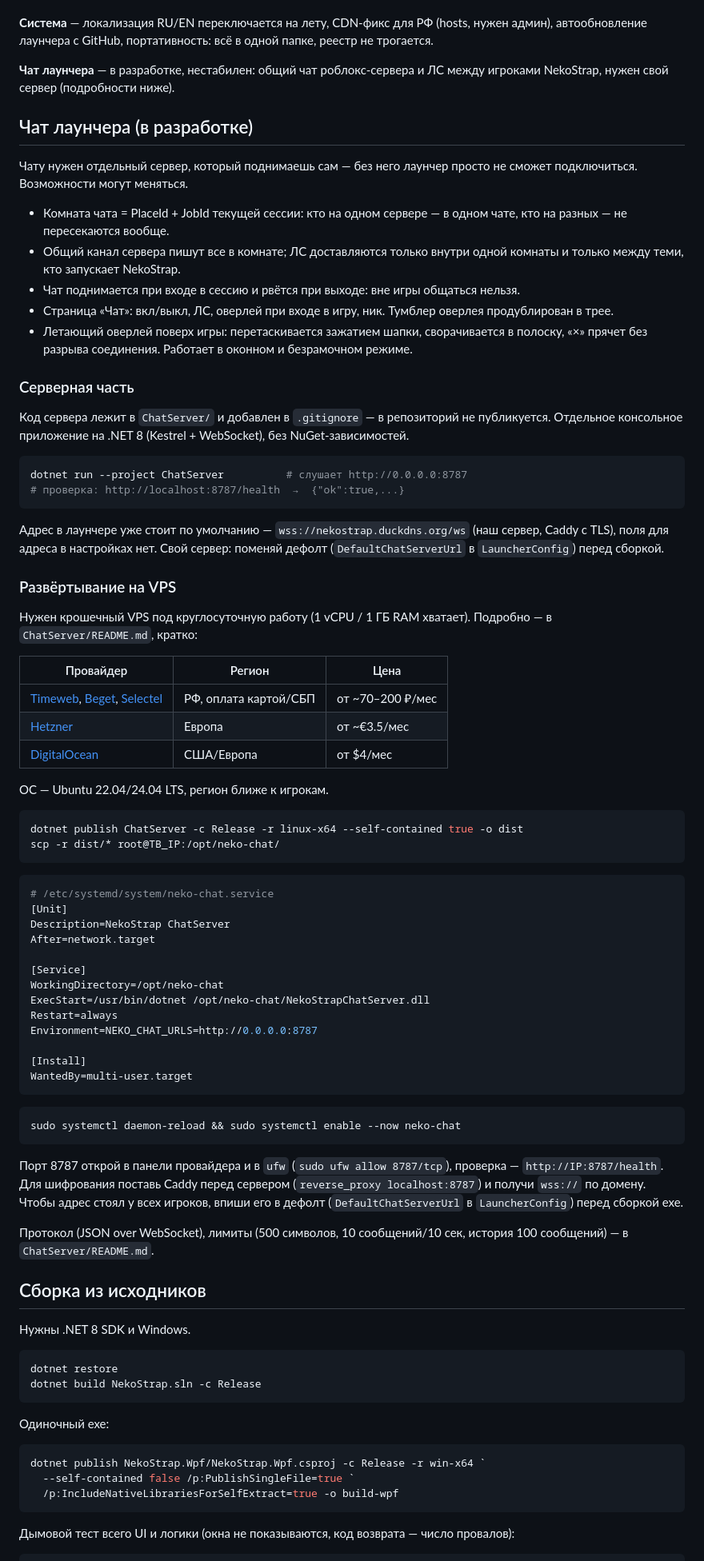
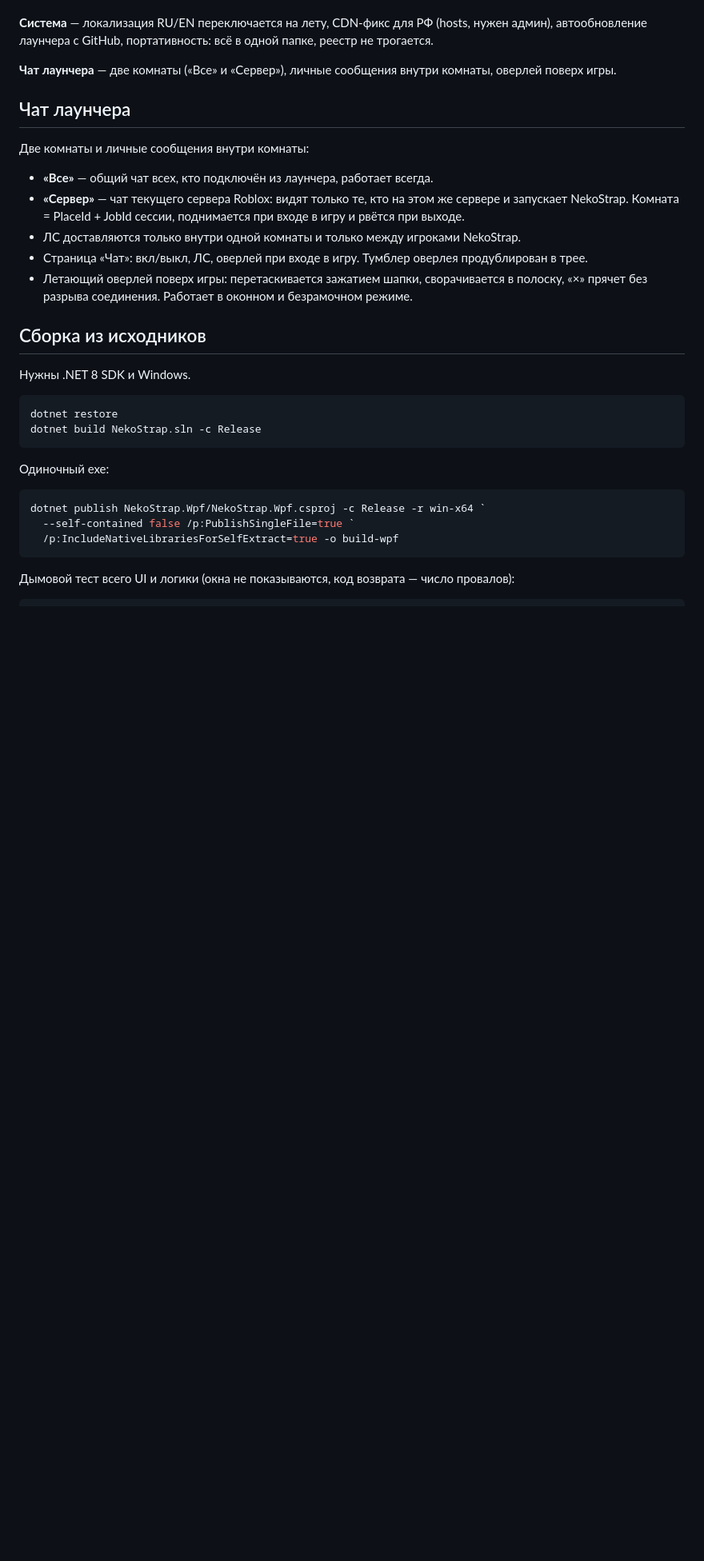
Before and after one commit to mesorg-dev/NekoStrap, a Markdown page: README.md, the part around one of its changes. Shown at 80% size. Rendered like a GitHub page; blank space fills up the shorter version.

Commit message:
README: убраны серверные секции чата
- удалены «Серверная часть» и «Развёртывание на VPS»
- описание чата приведено к текущей логике (комнаты «Все»/«Сервер», без ввода ника)
- убраны пометки «в разработке»/«нужен свой сервер»

````diff
--- a/README.md
+++ b/README.md
@@ -58,87 +58,24 @@ JSON, перетаскивание строк, авто-профиль под и
 (hosts, нужен админ), автообновление лаунчера с GitHub, портативность:
 всё в одной папке, реестр не трогается.
 
-**Чат лаунчера** — в разработке, нестабилен: общий чат роблокс-сервера
-и ЛС между игроками NekoStrap, нужен свой сервер (подробности ниже).
+**Чат лаунчера** — две комнаты («Все» и «Сервер»), личные сообщения
+внутри комнаты, оверлей поверх игры.
 
-## Чат лаунчера (в разработке)
+## Чат лаунчера
 
-Чату нужен отдельный сервер, который поднимаешь сам — без него лаунчер
-просто не сможет подключиться. Возможности могут меняться.
+Две комнаты и личные сообщения внутри комнаты:
 
-- Комната чата = PlaceId + JobId текущей сессии: кто на одном сервере —
-  в одном чате, кто на разных — не пересекаются вообще.
-- Общий канал сервера пишут все в комнате; ЛС доставляются только внутри
-  одной комнаты и только между теми, кто запускает NekoStrap.
-- Чат поднимается при входе в сессию и рвётся при выходе: вне игры
-  общаться нельзя.
-- Страница «Чат»: вкл/выкл, ЛС, оверлей при входе в игру, ник. Тумблер
+- **«Все»** — общий чат всех, кто подключён из лаунчера, работает всегда.
+- **«Сервер»** — чат текущего сервера Roblox: видят только те, кто на этом
+  же сервере и запускает NekoStrap. Комната = PlaceId + JobId сессии,
+  поднимается при входе в игру и рвётся при выходе.
+- ЛС доставляются только внутри одной комнаты и только между игроками
+  NekoStrap.
+- Страница «Чат»: вкл/выкл, ЛС, оверлей при входе в игру. Тумблер
   оверлея продублирован в трее.
 - Летающий оверлей поверх игры: перетаскивается зажатием шапки,
   сворачивается в полоску, «×» прячет без разрыва соединения. Работает
   в оконном и безрамочном режиме.
-
-### Серверная часть
-
-Код сервера лежит в `ChatServer/` и добавлен в `.gitignore` — в репозиторий
-не публикуется. Отдельное консольное приложение на .NET 8 (Kestrel +
-WebSocket), без NuGet-зависимостей.
-
-```bash
-dotnet run --project ChatServer          # слушает http://0.0.0.0:8787
-# проверка: http://localhost:8787/health  →  {"ok":true,...}
-```
-
-Адрес в лаунчере уже стоит по умолчанию — `wss://nekostrap.duckdns.org/ws`
-(наш сервер, Caddy с TLS), поля для адреса в настройках нет. Свой сервер:
-поменяй дефолт (`DefaultChatServerUrl` в `LauncherConfig`) перед сборкой.
-
-### Развёртывание на VPS
-
-Нужен крошечный VPS под круглосуточную работу (1 vCPU / 1 ГБ RAM хватает).
-Подробно — в `ChatServer/README.md`, кратко:
-
-| Провайдер | Регион | Цена |
-|---|---|---|
-| [Timeweb](https://timeweb.ru), [Beget](https://beget.com), [Selectel](https://selectel.ru) | РФ, оплата картой/СБП | от ~70–200 ₽/мес |
-| [Hetzner](https://hetzner.com) | Европа | от ~€3.5/мес |
-| [DigitalOcean](https://digitalocean.com) | США/Европа | от $4/мес |
-
-ОС — Ubuntu 22.04/24.04 LTS, регион ближе к игрокам.
-
-```bash
-dotnet publish ChatServer -c Release -r linux-x64 --self-contained true -o dist
-scp -r dist/* root@ТВ_IP:/opt/neko-chat/
-```
-
-```ini
-# /etc/systemd/system/neko-chat.service
-[Unit]
-Description=NekoStrap ChatServer
-After=network.target
-
-[Service]
-WorkingDirectory=/opt/neko-chat
-ExecStart=/usr/bin/dotnet /opt/neko-chat/NekoStrapChatServer.dll
-Restart=always
-Environment=NEKO_CHAT_URLS=http://0.0.0.0:8787
-
-[Install]
-WantedBy=multi-user.target
-```
-
-```bash
-sudo systemctl daemon-reload && sudo systemctl enable --now neko-chat
-```
-
-Порт 8787 открой в панели провайдера и в `ufw` (`sudo ufw allow 8787/tcp`),
-проверка — `http://IP:8787/health`. Для шифрования поставь Caddy перед
-сервером (`reverse_proxy localhost:8787`) и получи `wss://` по домену.
-Чтобы адрес стоял у всех игроков, впиши его в дефолт (`DefaultChatServerUrl`
-в `LauncherConfig`) перед сборкой exe.
-
-Протокол (JSON over WebSocket), лимиты (500 символов, 10 сообщений/10 сек,
-история 100 сообщений) — в `ChatServer/README.md`.
 
 ## Сборка из исходников
 
````
Also changed, not shown: other parts of README.md (+1 -1 lines).
